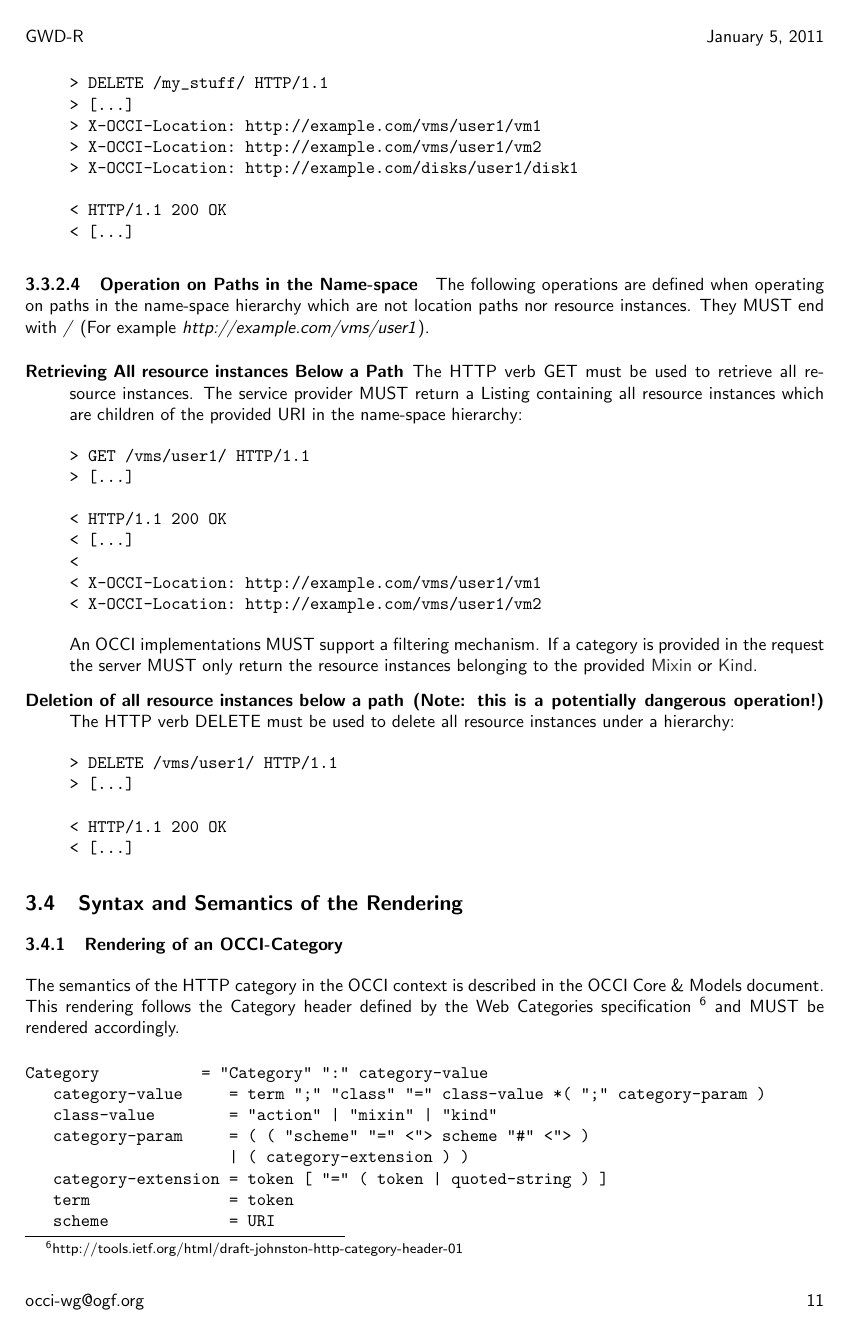
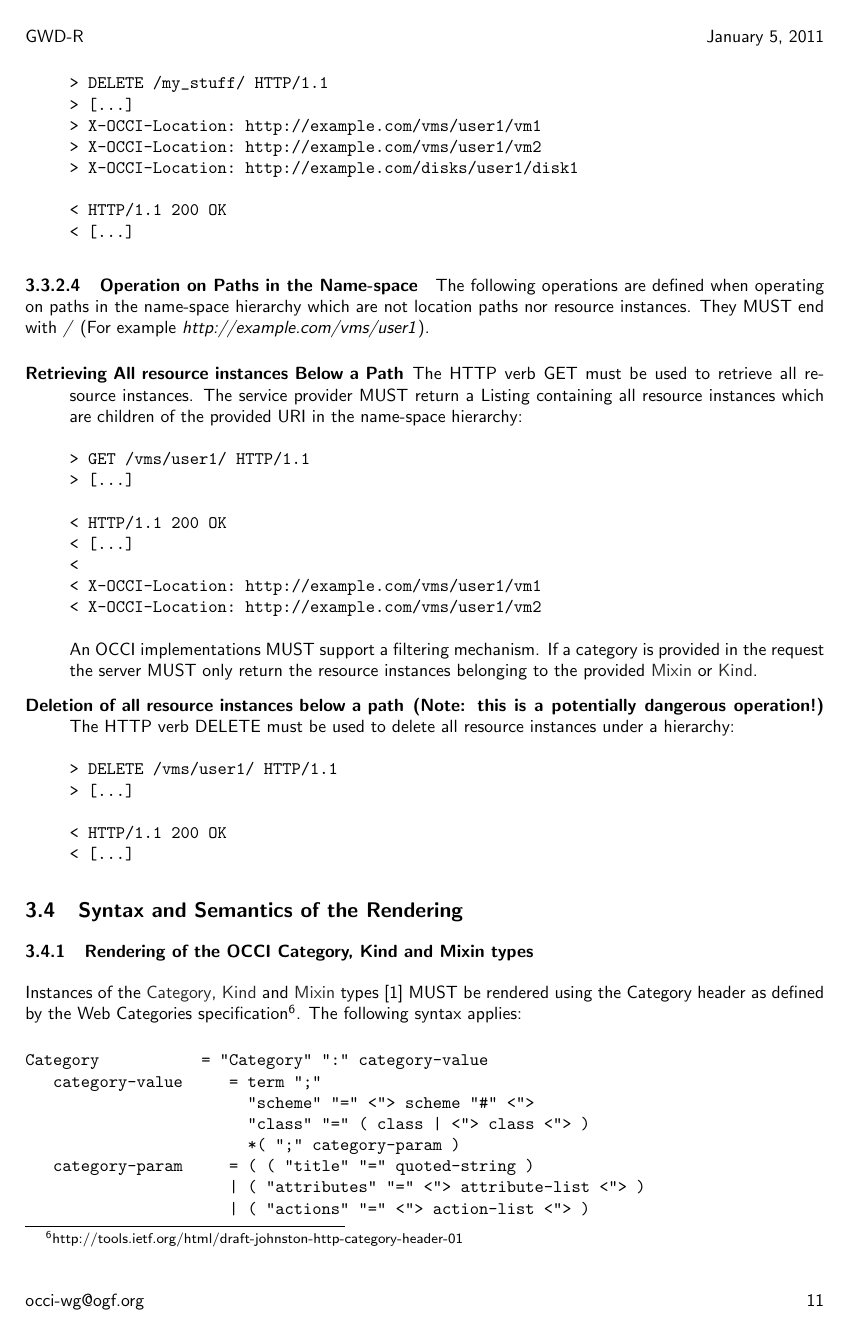
Before and after one commit to occiware/occi-wg, a LaTeX document (http_rendering.tex): page 11 of 18. Compiled offline with pdfLaTeX.

Commit message:
- Added ABNF ref to notational section - Updated Category header ABNF
git-svn-id: file://localhost/tmp/svn2git/occi-wg/svn/trunk@378 03f8628b-ed47-4a1f-bca9-bd5ac709a1f8

```diff
--- a/http_rendering.tex
+++ b/http_rendering.tex
@@ -636,22 +640,34 @@ resource instances belonging to the provided \hl{Mixin} or \hl{Kind}.
 \subsection{Syntax and Semantics of the Rendering}
 \label{sec:syntax}
 
-\subsubsection{Rendering of an OCCI-Category}
-The semantics of the HTTP category in the OCCI context is described in the
-OCCI Core \& Models document. This rendering follows the
-  Category header defined by the Web Categories specification
-  \footnote{http://tools.ietf.org/html/draft-johnston-http-category-header-01}
-  and MUST be rendered accordingly.
+\subsubsection{Rendering of the OCCI Category, Kind and Mixin types}
+Instances of the \hl{Category}, \hl{Kind} and \hl{Mixin} types \cite{occi:core}
+MUST be rendered using the Category header as defined by the Web Categories
+specification%
+\footnote{http://tools.ietf.org/html/draft-johnston-http-category-header-01}.
+%
+The following syntax applies:
 
 \begin{verbatim}
 Category           = "Category" ":" category-value
-   category-value     = term ";" "class" "=" class-value *( ";" category-param )
-   class-value        = "action" | "mixin" | "kind"
-   category-param     = ( ( "scheme" "=" <"> scheme "#" <"> )
-                      | ( category-extension ) )
-   category-extension = token [ "=" ( token | quoted-string ) ]
+   category-value     = term ";"
+                        "scheme" "=" <"> scheme "#" <">
+                        "class" "=" ( class | <"> class <"> )
+                        *( ";" category-param )
+   category-param     = ( ( "title" "=" quoted-string )
+                      | ( "attributes" "=" <"> attribute-list <"> )
+                      | ( "actions" "=" <"> action-list <"> )
    term               = token
    scheme             = URI
+   class              = "action" | "mixin" | "kind"
+   attribute-list     = attribute-name
+                      | attribute-name *( 1*SP attribute-name)
+   attribute-name     = attr-component *( "." attr-component )
+   attr-component     = LOALPHA *( LOALPHA | DIGIT | "-" | "_" )
+   action-list        = action
+                      | action *( 1*SP action)
+   action             = scheme "#" term
+
 \end{verbatim}
 
 \subsubsection{Rendering of OCCI-Links and OCCI-Actions}
```
Also changed, not shown: http_rendering.tex (4 more changed lines).
